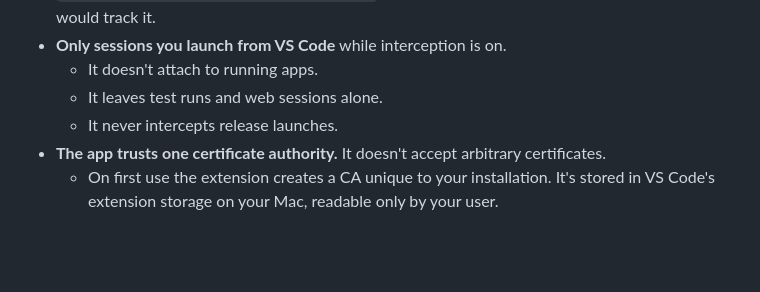
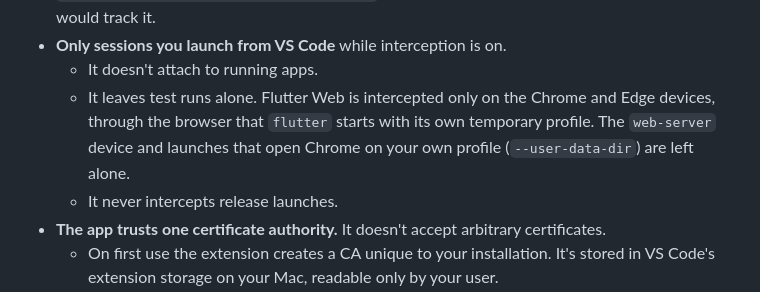
Before and after one commit to abdelrahman-abied/flutter-intercept, a Markdown page: packages/extension/README.md, the part around the change. Drawn GitHub-style; blank space fills up the shorter version.

Commit message:
Docs: Security section describes Flutter Web interception

```diff
--- a/packages/extension/README.md
+++ b/packages/extension/README.md
@@ -1139,7 +1139,9 @@ What isn't intercepted, or behaves differently while intercepting:
   unredacted recording is refused where git would track it.
 - **Only sessions you launch from VS Code** while interception is on.
   - It doesn't attach to running apps.
-  - It leaves test runs and web sessions alone.
+  - It leaves test runs alone. Flutter Web is intercepted only on the Chrome and Edge devices, through the
+    browser that `flutter` starts with its own temporary profile. The `web-server` device and launches that
+    open Chrome on your own profile (`--user-data-dir`) are left alone.
   - It never intercepts release launches.
 - **The app trusts one certificate authority.** It doesn't accept arbitrary certificates.
   - On first use the extension creates a CA unique to your installation. It's stored in VS Code's extension
```
